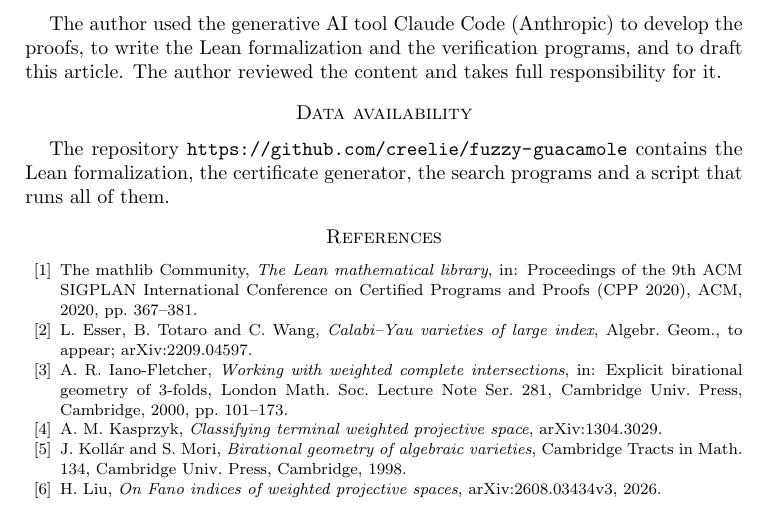
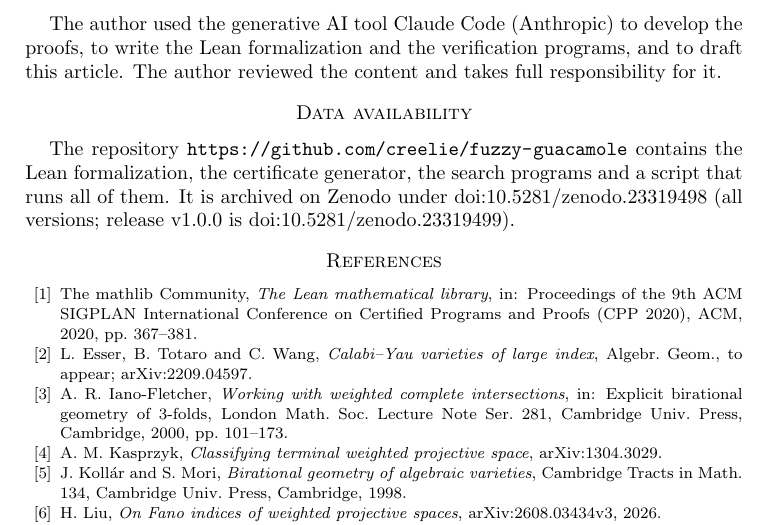
Before and after one commit to creelie/fuzzy-guacamole, a LaTeX paper (paper/main.tex): part of page 6 of 6, cut so that both start at the same text. Compiled offline with pdfLaTeX.

Commit message:
Record the Zenodo DOIs of release v1.0.0
All versions: 10.5281/zenodo.23319498; v1.0.0: 10.5281/zenodo.23319499.
The paper's data availability section, README and CITATION.cff cite them;
the PDFs, LaTeX zip, arXiv tarball and master zip are rebuilt.

```diff
--- a/paper/main.tex
+++ b/paper/main.tex
@@ -240,7 +240,7 @@ The author used the generative AI tool Claude Code (Anthropic) to develop the pr
 \ifanon
 The Lean formalization, the certificate generator, the search programs and a script that runs all of them are supplied with the submission.
 \else
-The repository \url{https://github.com/creelie/fuzzy-guacamole} contains the Lean formalization, the certificate generator, the search programs and a script that runs all of them.
+The repository \url{https://github.com/creelie/fuzzy-guacamole} contains the Lean formalization, the certificate generator, the search programs and a script that runs all of them. It is archived on Zenodo under \href{https://doi.org/10.5281/zenodo.23319498}{doi:10.5281/zenodo.23319498} (all versions; release v1.0.0 is \href{https://doi.org/10.5281/zenodo.23319499}{doi:10.5281/zenodo.23319499}).
 \fi
 
 \begin{thebibliography}{99}
```
Also changed, not shown: README.md, dist/liu-index-1389-anonymous.pdf, dist/liu-index-1389.pdf, paper/main.pdf, 4 other files.
